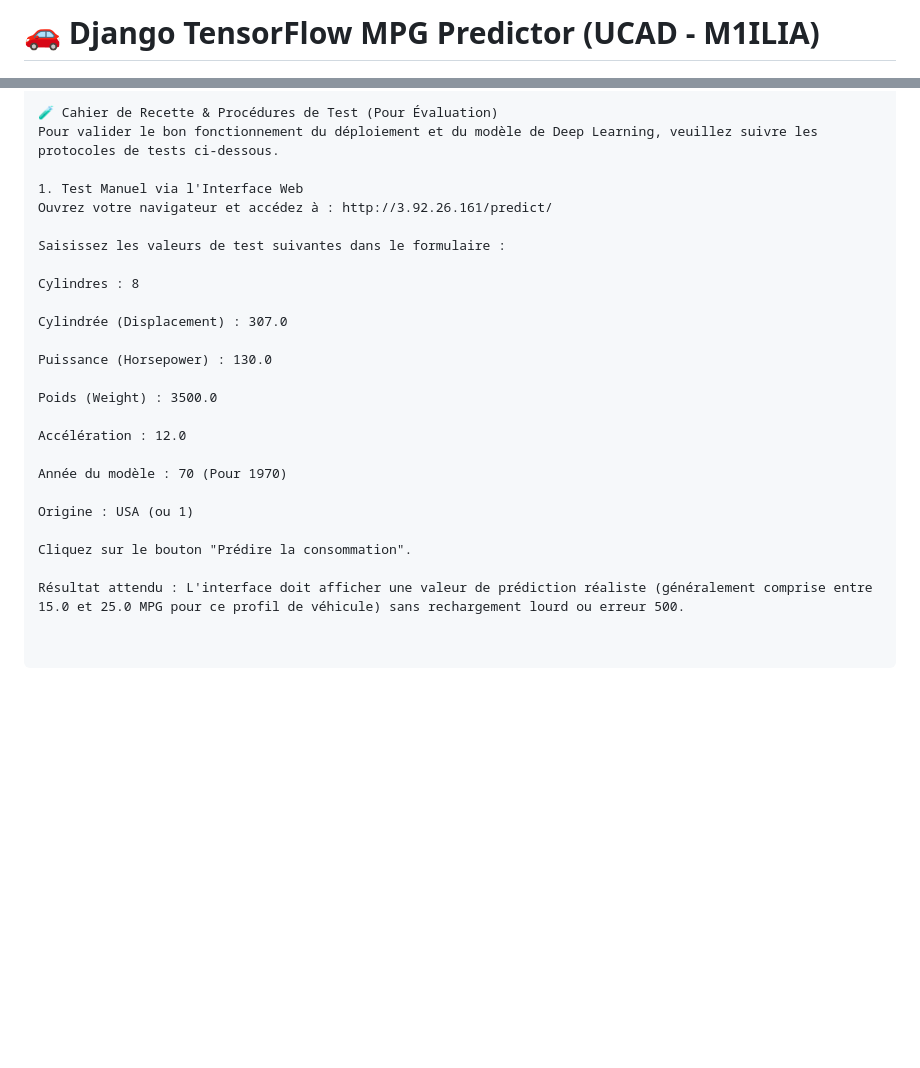
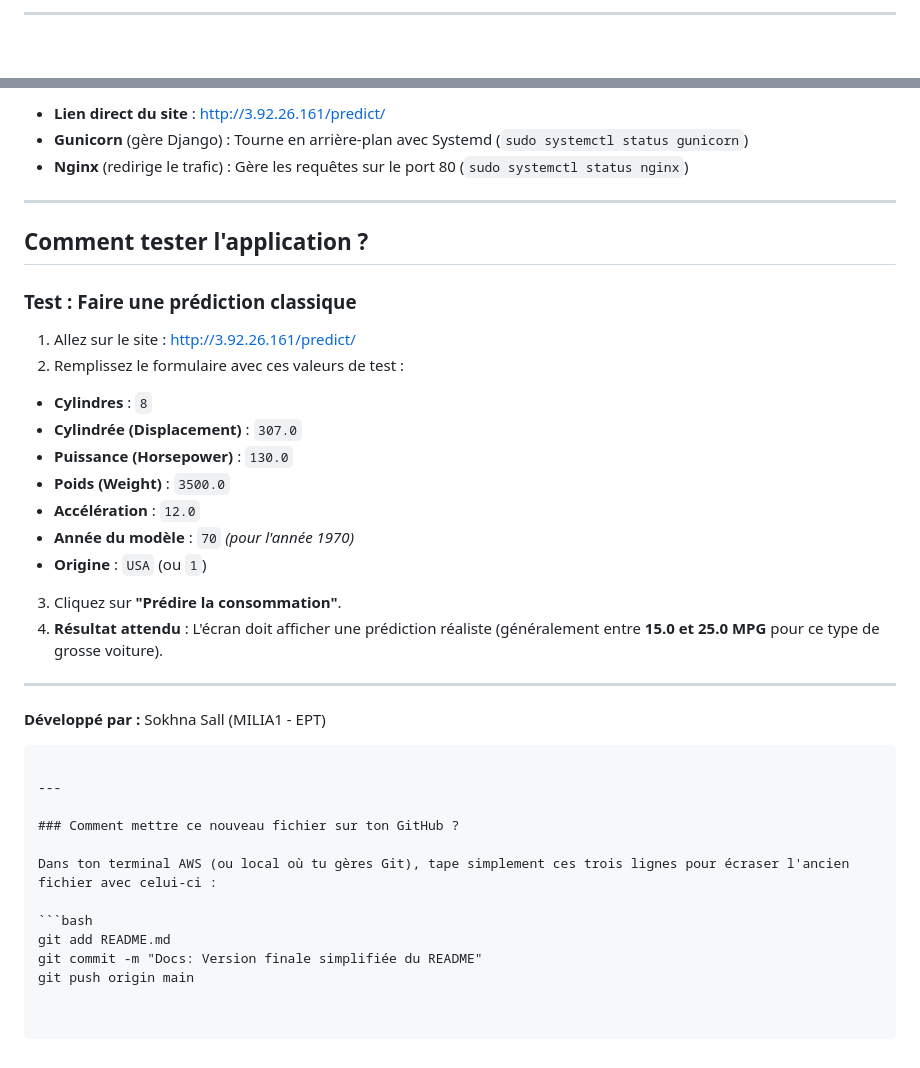
Before and after one commit to sokhna-sall/django-tensorflow-mpg, a Markdown page: README.md, 2 parts joined by grey strips. Drawn GitHub-style; blank space fills up the shorter version.

Commit message:
Mise à jour de README

````diff
--- a/README.md
+++ b/README.md
@@ -1,2 +1,2 @@
-# 🚗 Django TensorFlow MPG Predictor (UCAD - M1ILIA)
+---
 
@@ -81,26 +95,43 @@ Statut du Service Web : Géré par Nginx (sudo systemctl status nginx)
 
-🧪 Cahier de Recette & Procédures de Test (Pour Évaluation)
-Pour valider le bon fonctionnement du déploiement et du modèle de Deep Learning, veuillez suivre les protocoles de tests ci-dessous.
+* **Lien direct du site** : http://3.92.26.161/predict/
+* **Gunicorn** (gère Django) : Tourne en arrière-plan avec Systemd (`sudo systemctl status gunicorn`)
+* **Nginx** (redirige le trafic) : Gère les requêtes sur le port 80 (`sudo systemctl status nginx`)
 
-1. Test Manuel via l'Interface Web
-Ouvrez votre navigateur et accédez à : http://3.92.26.161/predict/
+---
 
-Saisissez les valeurs de test suivantes dans le formulaire :
+## Comment tester l'application ?
 
-Cylindres : 8
+### Test : Faire une prédiction classique
 
-Cylindrée (Displacement) : 307.0
+1. Allez sur le site : [http://3.92.26.161/predict/](http://3.92.26.161/predict/)
+2. Remplissez le formulaire avec ces valeurs de test :
+* **Cylindres** : `8`
+* **Cylindrée (Displacement)** : `307.0`
+* **Puissance (Horsepower)** : `130.0`
+* **Poids (Weight)** : `3500.0`
+* **Accélération** : `12.0`
+* **Année du modèle** : `70` *(pour l'année 1970)*
+* **Origine** : `USA` (ou `1`)
 
-Puissance (Horsepower) : 130.0
 
-Poids (Weight) : 3500.0
+3. Cliquez sur **"Prédire la consommation"**.
+4. **Résultat attendu** : L'écran doit afficher une prédiction réaliste (généralement entre **15.0 et 25.0 MPG** pour ce type de grosse voiture).
 
-Accélération : 12.0
 
-Année du modèle : 70 (Pour 1970)
 
-Origine : USA (ou 1)
+---
 
-Cliquez sur le bouton "Prédire la consommation".
+**Développé par :** Sokhna Sall (MILIA1 - EPT)
 
-Résultat attendu : L'interface doit afficher une valeur de prédiction réaliste (généralement comprise entre 15.0 et 25.0 MPG pour ce profil de véhicule) sans rechargement lourd ou erreur 500.
+```
+
+---
+
+### Comment mettre ce nouveau fichier sur ton GitHub ?
+
+Dans ton terminal AWS (ou local où tu gères Git), tape simplement ces trois lignes pour écraser l'ancien fichier avec celui-ci :
+
+```bash
+git add README.md
+git commit -m "Docs: Version finale simplifiée du README"
+git push origin main
````
Also changed, not shown: other parts of README.md (+62 -48 lines).
